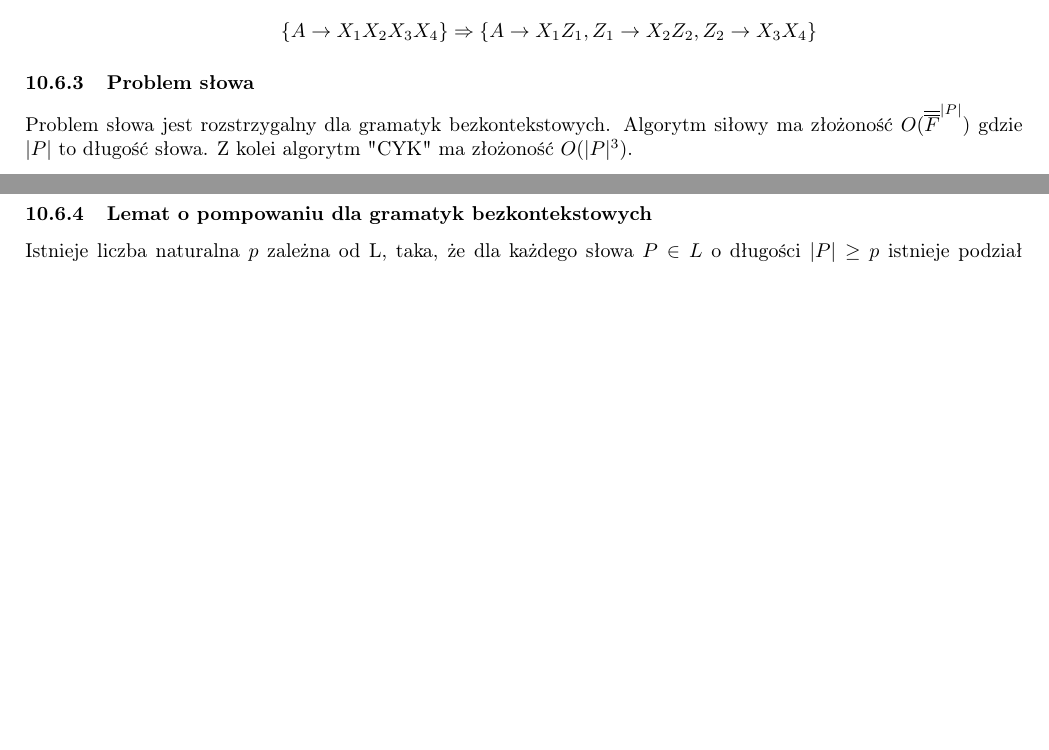
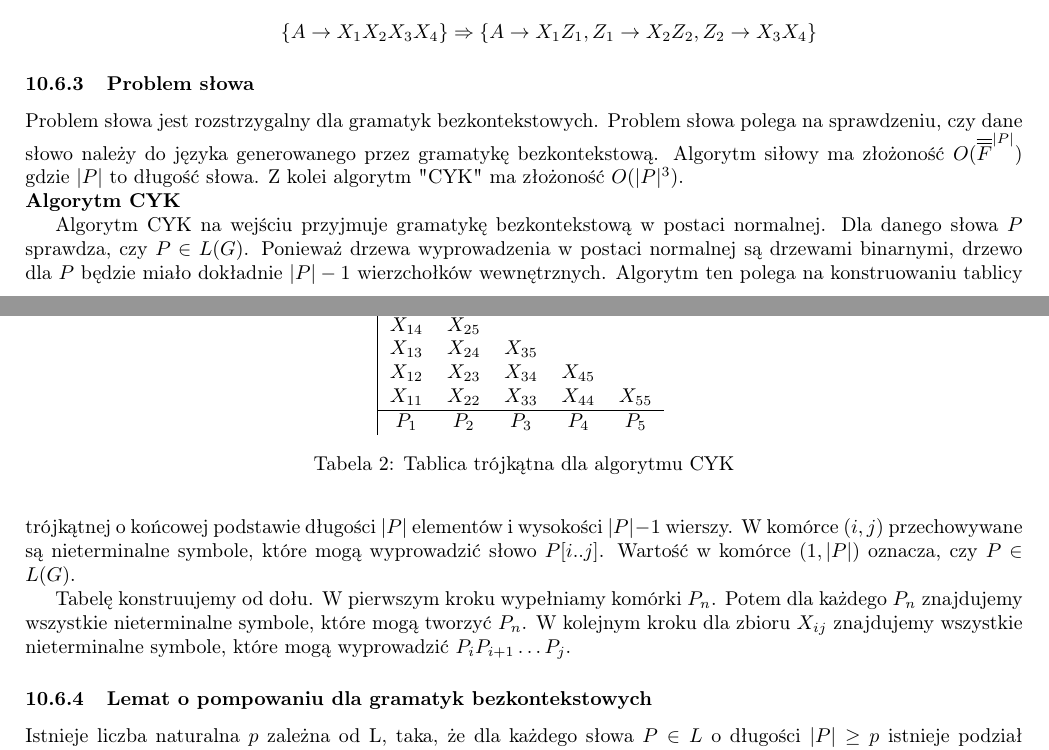
Before and after one commit to TCA166/notes, a LaTeX document (jezyki-formalne/jezyki.tex): two parts of pages 15 and 16 of 19, joined at a grey line, cut so that both start at the same text, the shorter picture padded with empty space. Compiled offline with pdfLaTeX.

Commit message:
Dod. CYK

```diff
--- a/jezyki-formalne/jezyki.tex
+++ b/jezyki-formalne/jezyki.tex
@@ -1187,8 +1187,40 @@ skonstruować równoważną jej gramatykę bezkontekstową normalną.
 \subsubsection{Problem słowa}
 
 Problem słowa jest rozstrzygalny dla gramatyk bezkontekstowych.
+Problem słowa polega na sprawdzeniu, czy dane słowo należy do języka
+generowanego przez gramatykę bezkontekstową.
 Algorytm siłowy ma złożoność $O(\overline{\overline{F}}^{|P|})$ gdzie $|P|$ to
 długość słowa. Z kolei algorytm "CYK" ma złożoność $O(|P|^3)$.
+
+\noindent \textbf{Algorytm CYK}
+
+Algorytm CYK na wejściu przyjmuje gramatykę bezkontekstową w postaci
+normalnej. Dla danego słowa $P$ sprawdza, czy $P \in L(G)$. Ponieważ drzewa
+wyprowadzenia w postaci normalnej są drzewami binarnymi, drzewo dla $P$ będzie
+miało dokładnie $|P| - 1$ wierzchołków wewnętrznych. Algorytm ten polega na
+konstruowaniu tablicy trójkątnej o końcowej podstawie długości $|P|$ elementów
+i wysokości $|P| - 1$ wierszy. W komórce $(i, j)$ przechowywane są nieterminalne
+symbole, które mogą wyprowadzić słowo $P[i..j]$. Wartość w komórce $(1, |P|)$
+oznacza, czy $P \in L(G)$.
+
+\begin{table*}
+  \centering
+  \begin{tabular}{|ccccc}
+    $X_{15}$ & & & & \\
+    $X_{14}$ & $X_{25}$ & & & \\
+    $X_{13}$ & $X_{24}$ & $X_{35}$ & & \\
+    $X_{12}$ & $X_{23}$ & $X_{34}$ & $X_{45}$ & \\
+    $X_{11}$ & $X_{22}$ & $X_{33}$ & $X_{44}$ & $X_{55}$ \\
+    \hline
+    $P_1$ & $P_2$ & $P_3$ & $P_4$ & $P_5$
+  \end{tabular}
+  \caption{Tablica trójkątna dla algorytmu CYK}
+\end{table*}
+
+Tabelę konstruujemy od dołu. W pierwszym kroku wypełniamy komórki $P_n$. Potem
+dla każdego $P_n$ znajdujemy wszystkie nieterminalne symbole, które mogą
+tworzyć $P_n$. W kolejnym kroku dla zbioru $X_{ij}$ znajdujemy wszystkie
+nieterminalne symbole, które mogą wyprowadzić $P_iP_{i+1}\dots P_j$.
 
 \subsubsection{Lemat o pompowaniu dla gramatyk bezkontekstowych}
 
```
Also changed, not shown: jezyki-formalne/jezyki.pdf.
